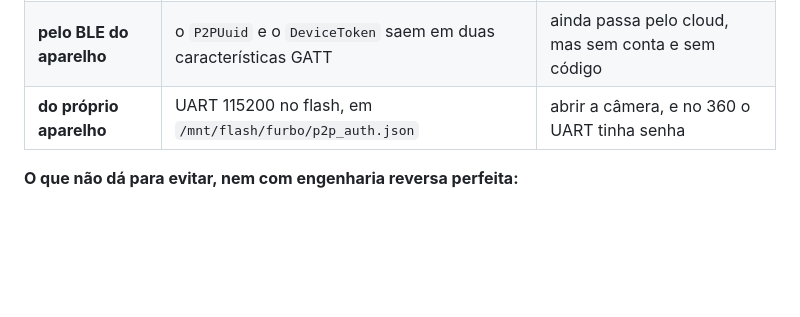
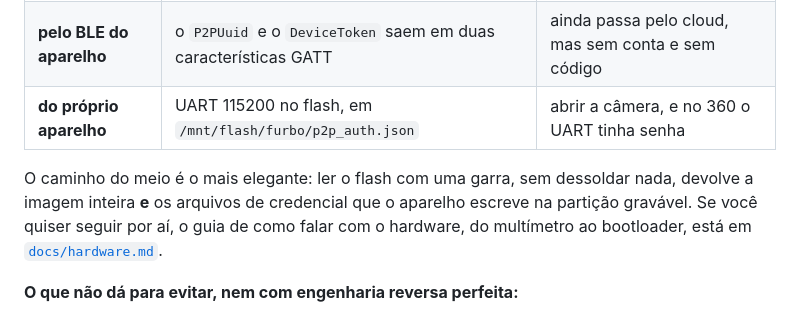
Before and after one commit to felipeadeildo/offleash, a Markdown page: README.md, the part around the change. Drawn GitHub-style; blank space fills up the shorter version.

Commit message:
docs: guia de acesso ao hardware, do uart ao dump do flash

```diff
--- a/README.md
+++ b/README.md
@@ -202,6 +202,12 @@ lugares além da nuvem:
 | **pelo BLE do aparelho** | o `P2PUuid` e o `DeviceToken` saem em duas características GATT | ainda passa pelo cloud, mas sem conta e sem código |
 | **do próprio aparelho** | UART 115200 no flash, em `/mnt/flash/furbo/p2p_auth.json` | abrir a câmera, e no 360 o UART tinha senha |
 
+O caminho do meio é o mais elegante: ler o flash com uma garra, sem dessoldar
+nada, devolve a imagem inteira **e** os arquivos de credencial que o aparelho
+escreve na partição gravável. Se você quiser seguir por aí, o guia de como falar
+com o hardware, do multímetro ao bootloader, está em
+[`docs/hardware.md`](docs/hardware.md).
+
 **O que não dá para evitar, nem com engenharia reversa perfeita:**
 
 - **A `auth_key` é um segredo de 8 caracteres.** Não é derivável do MAC, do
```
Also changed, not shown: docs/hardware.md (added, +153 -0 lines).
